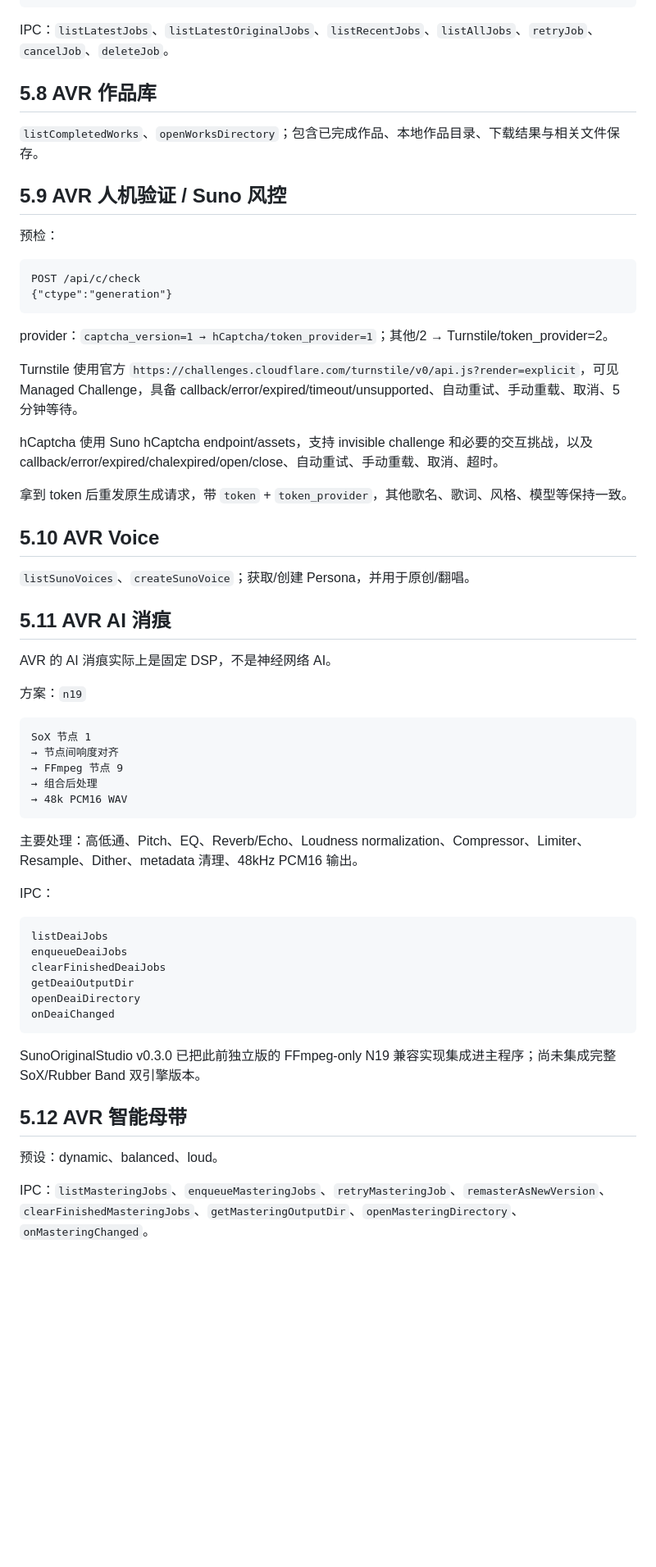
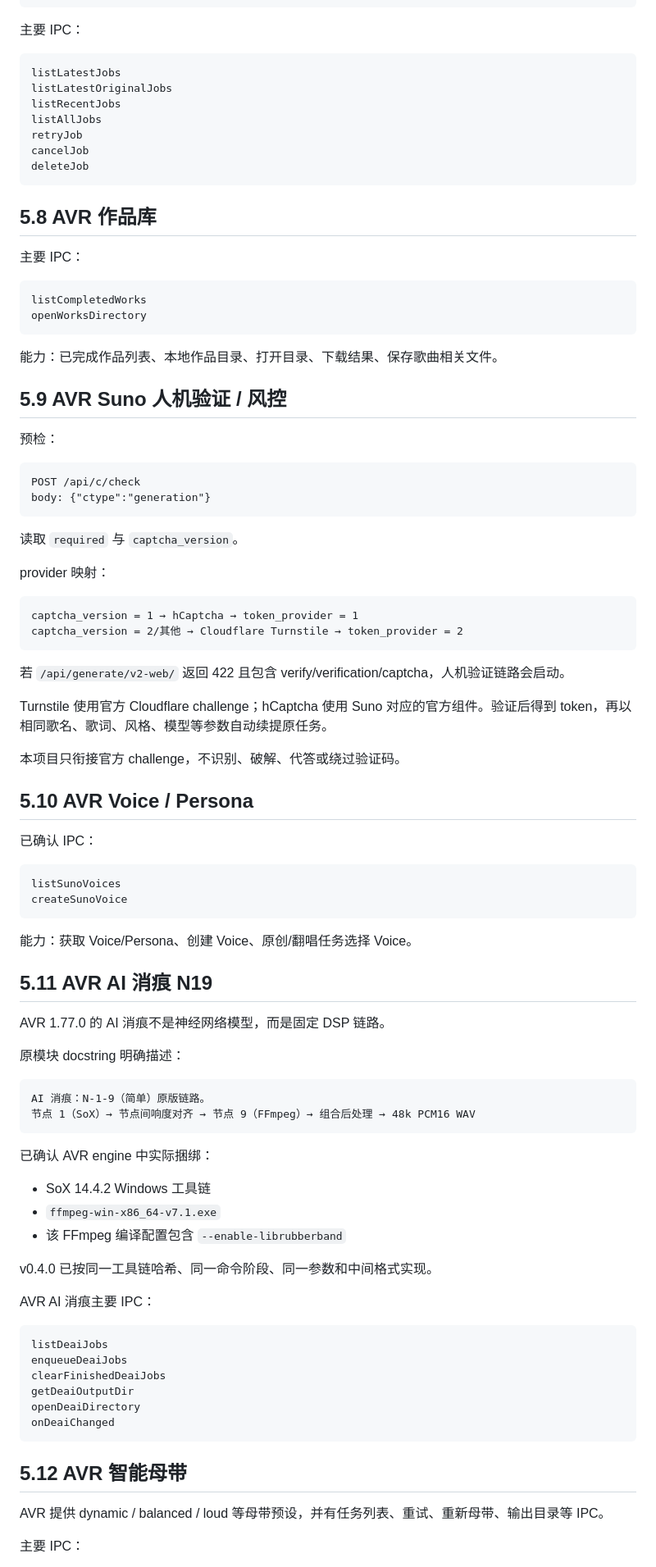
Before and after one commit to ximishan/SunoOriginalStudio, a Markdown page: PROJECT_STATUS_AND_AVR_FEATURES.md, the part around one of its changes. Shown at 82% size. GitHub-like rendering; blank space fills up the shorter version.

````diff
--- a/PROJECT_STATUS_AND_AVR_FEATURES.md
+++ b/PROJECT_STATUS_AND_AVR_FEATURES.md
@@ -326,50 +439,84 @@ failed
 cancelled
 ```
 
-IPC：`listLatestJobs`、`listLatestOriginalJobs`、`listRecentJobs`、`listAllJobs`、`retryJob`、`cancelJob`、`deleteJob`。
+主要 IPC：
+
+```text
+listLatestJobs
+listLatestOriginalJobs
+listRecentJobs
+listAllJobs
+retryJob
+cancelJob
+deleteJob
+```
 
 ## 5.8 AVR 作品库
 
-`listCompletedWorks`、`openWorksDirectory`；包含已完成作品、本地作品目录、下载结果与相关文件保存。
+主要 IPC：
 
-## 5.9 AVR 人机验证 / Suno 风控
+```text
+listCompletedWorks
+openWorksDirectory
+```
+
+能力：已完成作品列表、本地作品目录、打开目录、下载结果、保存歌曲相关文件。
+
+## 5.9 AVR Suno 人机验证 / 风控
 
 预检：
 
 ```text
 POST /api/c/check
-{"ctype":"generation"}
+body: {"ctype":"generation"}
 ```
 
-provider：`captcha_version=1 → hCaptcha/token_provider=1`；其他/2 → Turnstile/token_provider=2。
+读取 `required` 与 `captcha_version`。
 
-Turnstile 使用官方 `https://challenges.cloudflare.com/turnstile/v0/api.js?render=explicit`，可见 Managed Challenge，具备 callback/error/expired/timeout/unsupported、自动重试、手动重载、取消、5 分钟等待。
-
-hCaptcha 使用 Suno hCaptcha endpoint/assets，支持 invisible challenge 和必要的交互挑战，以及 callback/error/expired/chalexpired/open/close、自动重试、手动重载、取消、超时。
-
-拿到 token 后重发原生成请求，带 `token` + `token_provider`，其他歌名、歌词、风格、模型等保持一致。
-
-## 5.10 AVR Voice
-
-`listSunoVoices`、`createSunoVoice`；获取/创建 Persona，并用于原创/翻唱。
-
-## 5.11 AVR AI 消痕
-
-AVR 的 AI 消痕实际上是固定 DSP，不是神经网络 AI。
-
-方案：`n19`
+provider 映射：
 
 ```text
-SoX 节点 1
-→ 节点间响度对齐
-→ FFmpeg 节点 9
-→ 组合后处理
-→ 48k PCM16 WAV
+captcha_version = 1 → hCaptcha → token_provider = 1
+captcha_version = 2/其他 → Cloudflare Turnstile → token_provider = 2
 ```
 
-主要处理：高低通、Pitch、EQ、Reverb/Echo、Loudness normalization、Compressor、Limiter、Resample、Dither、metadata 清理、48kHz PCM16 输出。
+若 `/api/generate/v2-web/` 返回 422 且包含 verify/verification/captcha，人机验证链路会启动。
 
-IPC：
+Turnstile 使用官方 Cloudflare challenge；hCaptcha 使用 Suno 对应的官方组件。验证后得到 token，再以相同歌名、歌词、风格、模型等参数自动续提原任务。
+
+本项目只衔接官方 challenge，不识别、破解、代答或绕过验证码。
+
+## 5.10 AVR Voice / Persona
+
+已确认 IPC：
+
+```text
+listSunoVoices
+createSunoVoice
+```
+
+能力：获取 Voice/Persona、创建 Voice、原创/翻唱任务选择 Voice。
+
+## 5.11 AVR AI 消痕 N19
+
+AVR 1.77.0 的 AI 消痕不是神经网络模型，而是固定 DSP 链路。
+
+原模块 docstring 明确描述：
+
+```text
+AI 消痕：N-1-9（简单）原版链路。
+节点 1（SoX）→ 节点间响度对齐 → 节点 9（FFmpeg）→ 组合后处理 → 48k PCM16 WAV
+```
+
+已确认 AVR engine 中实际捆绑：
+
+- SoX 14.4.2 Windows 工具链
+- `ffmpeg-win-x86_64-v7.1.exe`
+- 该 FFmpeg 编译配置包含 `--enable-librubberband`
+
+v0.4.0 已按同一工具链哈希、同一命令阶段、同一参数和中间格式实现。
+
+AVR AI 消痕主要 IPC：
 
 ```text
 listDeaiJobs
@@ -380,11 +527,9 @@ openDeaiDirectory
 onDeaiChanged
 ```
 
-SunoOriginalStudio v0.3.0 已把此前独立版的 FFmpeg-only N19 兼容实现集成进主程序；尚未集成完整 SoX/Rubber Band 双引擎版本。
-
 ## 5.12 AVR 智能母带
 
-预设：dynamic、balanced、loud。
+AVR 提供 dynamic / balanced / loud 等母带预设，并有任务列表、重试、重新母带、输出目录等 IPC。
 
-IPC：`listMasteringJobs`、`enqueueMasteringJobs`、`retryMasteringJob`、`remasterAsNewVersion`、`clearFinishedMasteringJobs`、`getMasteringOutputDir`、`openMasteringDirectory`、`onMasteringChanged`。
+主要 IPC：
 
````
Also changed, not shown: other parts of PROJECT_STATUS_AND_AVR_FEATURES.md (+277 -80 lines).
